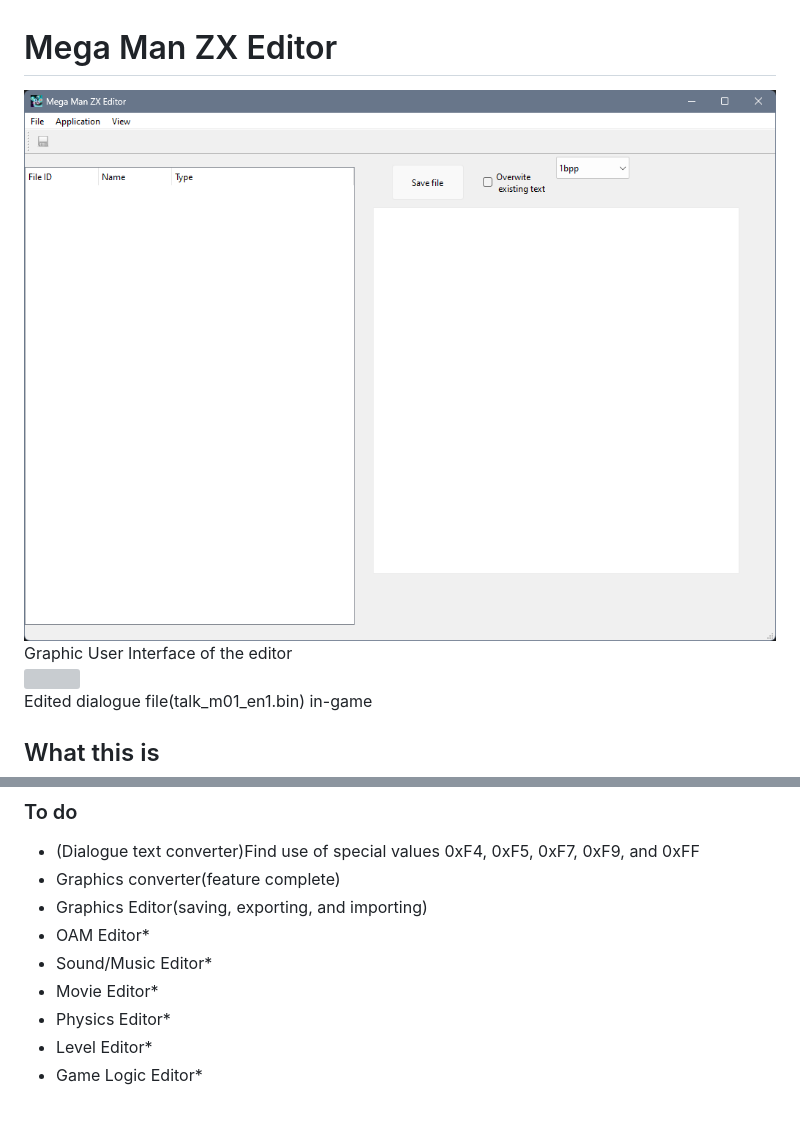
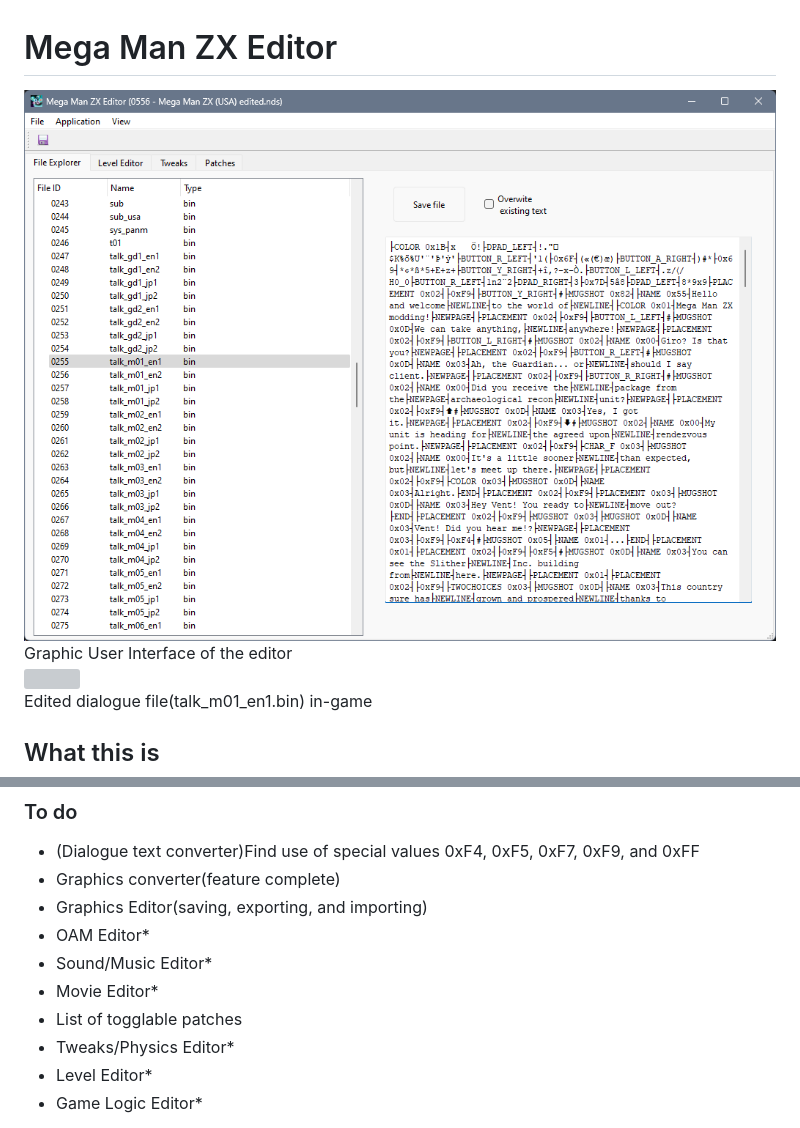
Before and after one commit to AlaryVanEeckhout/Mega_Man_ZX_Editor, a Markdown page: README.md, 2 parts joined by grey strips. Drawn GitHub-style; pictures changed too: GitHub-page-content/Showcase-GUI.png; grey boxes are pictures that could not be loaded.

```diff
--- a/README.md
+++ b/README.md
@@ -22,7 +22,8 @@ For now, I'm making the graphics viewer(and eventually editor).
 - OAM Editor*
 - Sound/Music Editor*
 - Movie Editor*
-- Physics Editor*
+- List of togglable patches
+- Tweaks/Physics Editor*
 - Level Editor*
 - Game Logic Editor*
 
```
Also changed, not shown: 3 other files.
